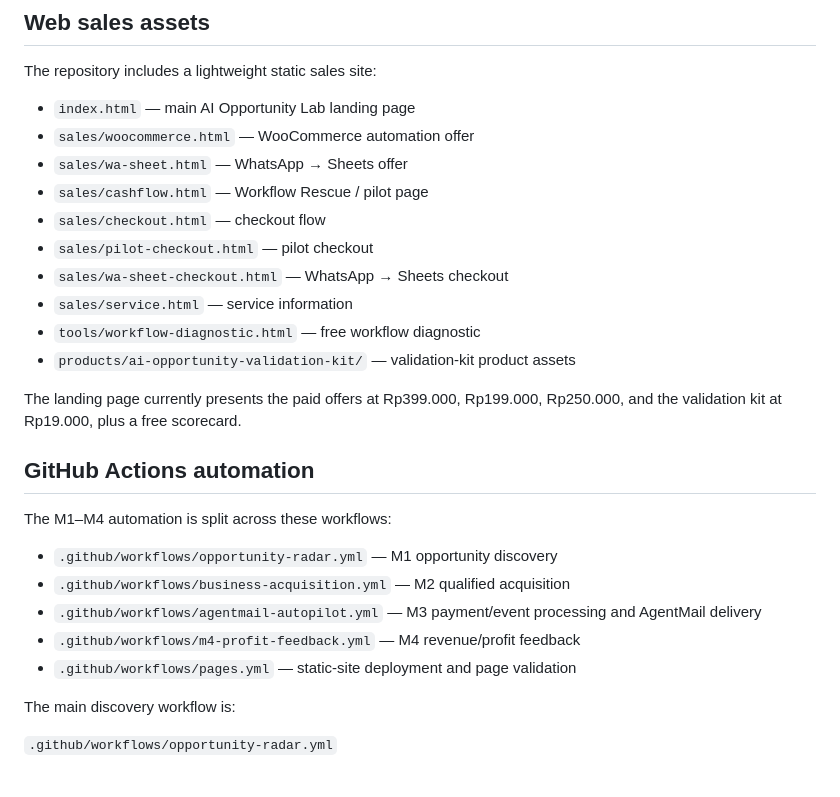
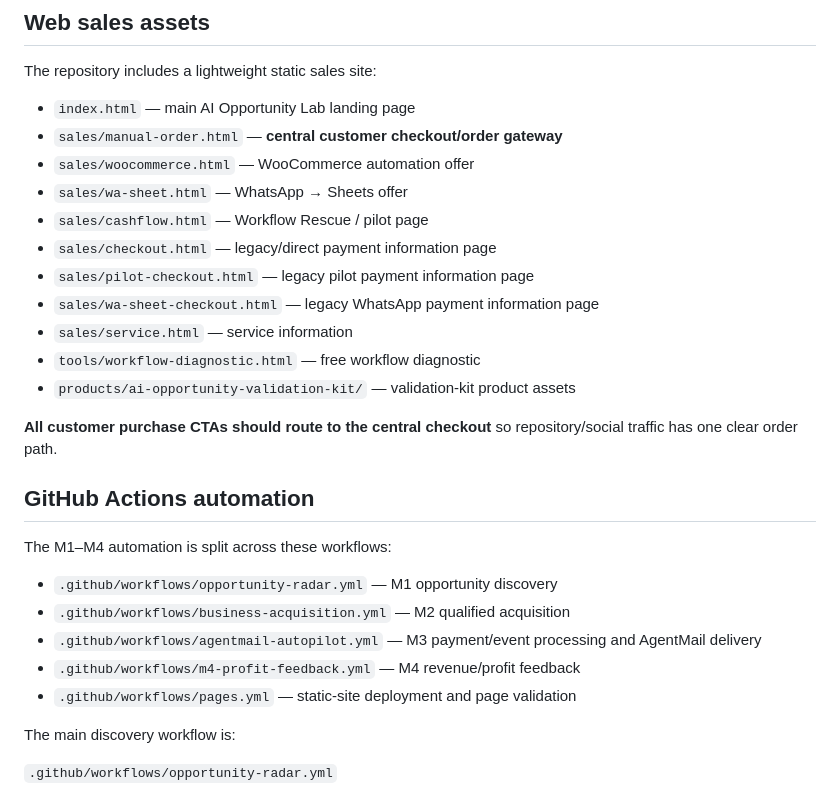
Before and after one commit to KikikJourney/Kikik-Journey, a Markdown page: README.md, the part around one of its changes. Drawn GitHub-style.

```diff
--- a/README.md
+++ b/README.md
@@ -126,17 +147,18 @@ Payment configuration is represented by `payment-config.json` and `payment-confi
 The repository includes a lightweight static sales site:
 
 - `index.html` — main AI Opportunity Lab landing page
+- `sales/manual-order.html` — **central customer checkout/order gateway**
 - `sales/woocommerce.html` — WooCommerce automation offer
 - `sales/wa-sheet.html` — WhatsApp → Sheets offer
 - `sales/cashflow.html` — Workflow Rescue / pilot page
-- `sales/checkout.html` — checkout flow
-- `sales/pilot-checkout.html` — pilot checkout
-- `sales/wa-sheet-checkout.html` — WhatsApp → Sheets checkout
+- `sales/checkout.html` — legacy/direct payment information page
+- `sales/pilot-checkout.html` — legacy pilot payment information page
+- `sales/wa-sheet-checkout.html` — legacy WhatsApp payment information page
 - `sales/service.html` — service information
 - `tools/workflow-diagnostic.html` — free workflow diagnostic
 - `products/ai-opportunity-validation-kit/` — validation-kit product assets
 
-The landing page currently presents the paid offers at Rp399.000, Rp199.000, Rp250.000, and the validation kit at Rp19.000, plus a free scorecard.
+**All customer purchase CTAs should route to the central checkout** so repository/social traffic has one clear order path.
 
 ## GitHub Actions automation
 
@@ -147,8 +169,6 @@ The M1–M4 automation is split across these workflows:
 - `.github/workflows/agentmail-autopilot.yml` — M3 payment/event processing and AgentMail delivery
 - `.github/workflows/m4-profit-feedback.yml` — M4 revenue/profit feedback
 - `.github/workflows/pages.yml` — static-site deployment and page validation
-
-
 
 The main discovery workflow is:
 
```
Also changed, not shown: other parts of README.md (+28 -9 lines).
